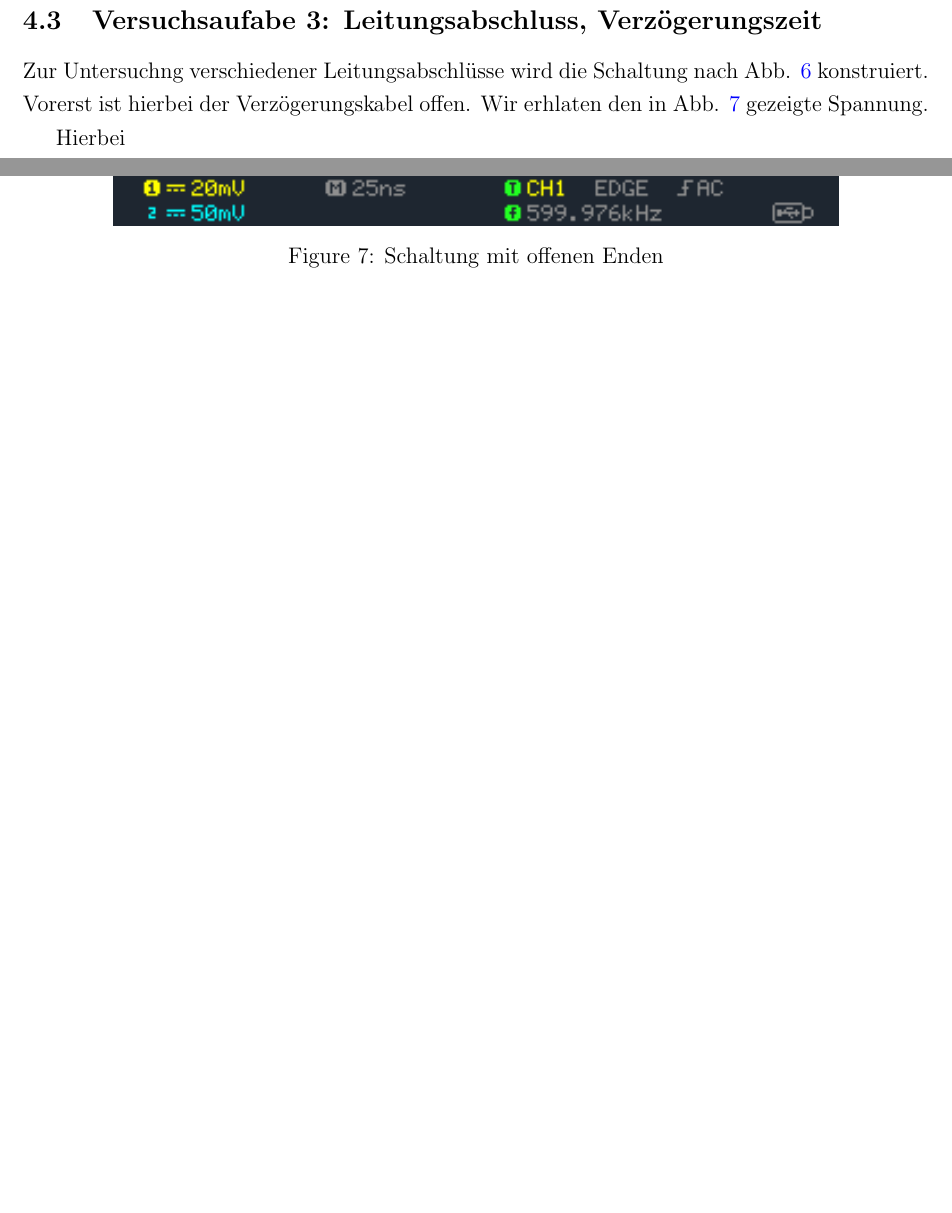
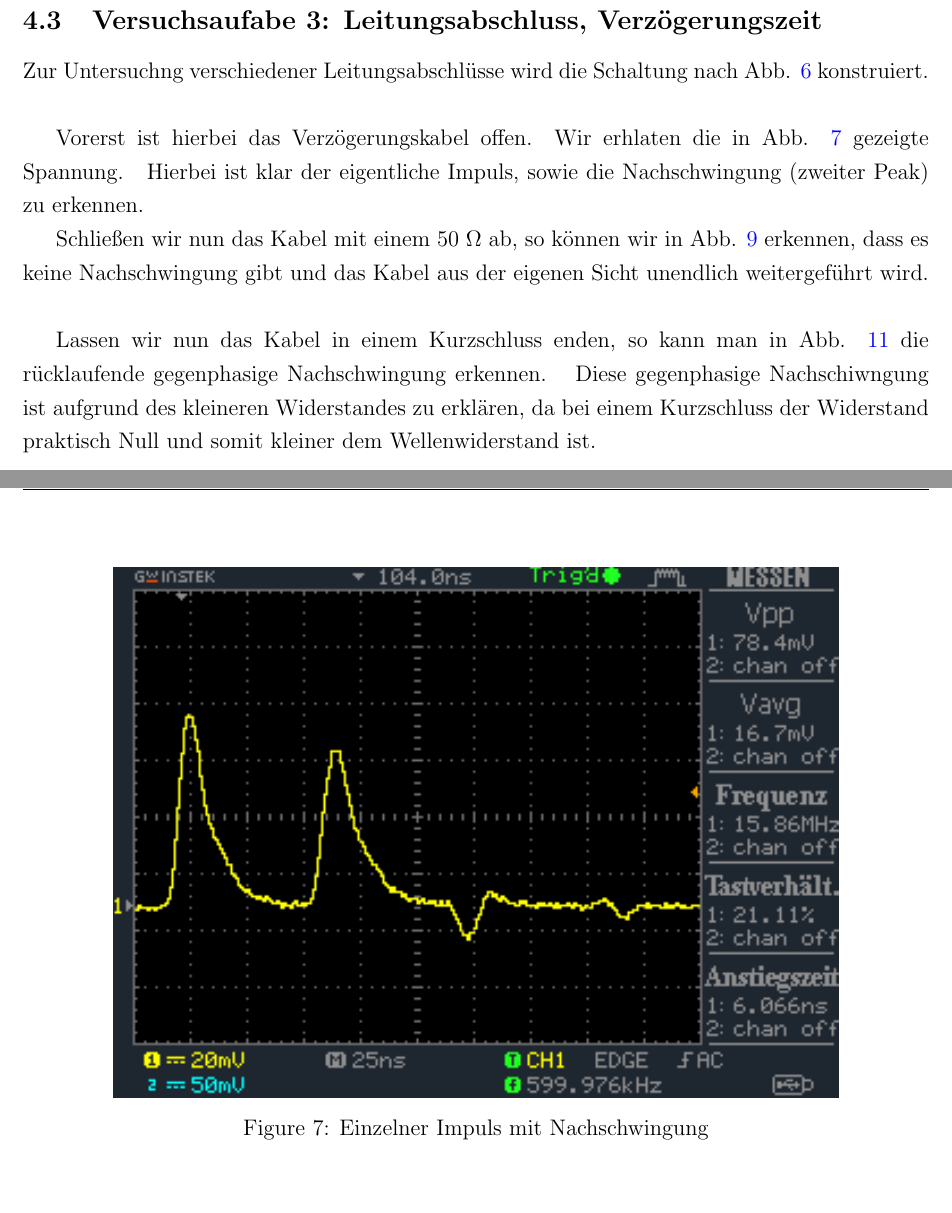
Before and after one commit to Jowo5696/EP, a LaTeX document (1/1.tex): two parts of pages 8 and 10 of 11 before the commit and two parts of pages 8 and 10 of 13 after it, joined at a grey line, cut so that both start at the same text, the shorter picture padded with empty space. Compiled offline with pdfLaTeX.

Commit message:
aufgabe 3 fast fertig

```diff
--- a/1/1.tex
+++ b/1/1.tex
@@ -178,18 +178,18 @@ An dem Signalgenerator stellen wir 100 kHz und 20V ein.
 Bei dem Urspungssignal sehen wir, dass es mit einem größerem Peak und dann mit kleineren Peaks nachhallt. Das zweite Signal, welches durch die Kabel gedämpft wird, hier in blau in Abb. \ref{fig:2.2}, zieht um einen Versatz dem Ursprungssignal nach und beinhaltet zusätzlich die rückläufige Welle. So lassen sich pro Ursprungssignal, zwei weitere Peaks dem blauen Signal entnehmen. Die rückläufige Welle Entsteht aufgrund des offenen Leiter-Endes, welches als Glanzfläche, die einlaufende Welle phasengleich reflektiert. Einen Abstieg der Amplituden lässt sich aufgrund der Dämpfung - des Widerstands im Kabel - erklären.
 
 \subsection{Versuchsaufabe 3: Leitungsabschluss, Verzögerungszeit}
-Zur Untersuchng verschiedener Leitungsabschlüsse wird die Schaltung nach Abb. \ref{fig:3.1} konstruiert. Vorerst ist hierbei der Verzögerungskabel offen. Wir erhlaten den in Abb. \ref{fig:3.2} gezeigte Spannung.
-
+Zur Untersuchng verschiedener Leitungsabschlüsse wird die Schaltung nach Abb. \ref{fig:3.1} konstruiert.
 \begin{figure}[h]
         \centering
         \includegraphics[width=0.8\textwidth]{Schaltung_Abschluss.png}
         \caption{Schaltung mit offenen Enden}
 		\label{fig:3.1}
 \end{figure}
+
+Vorerst ist hierbei das Verzögerungskabel offen. Wir erhlaten die in Abb. \ref{fig:3.2} gezeigte Spannung.
 \begin{figure}[h]
         \centering
         \includegraphics[width=0.8\textwidth]{data/DS0018.BMP.png}
-        \caption{Schaltung mit offenen Enden}
+        \caption{Einzelner Impuls mit Nachschwingung}
 		\label{fig:3.2}
 \end{figure}
-Hierbei
@@ -195,0 +200,5 @@ Hierbei
+		\label{fig:3.3}
+\end{figure}
+Hierbei ist klar der eigentliche Impuls, sowie die Nachschwingung (zweiter Peak) zu erkennen.
+
+Schließen wir nun das Kabel mit einem 50 $\Omega$ ab, so können wir in Abb. \ref{fig:3.4} erkennen, dass es keine Nachschwingung gibt und das Kabel aus der eigenen Sicht unendlich weitergeführt wird.
@@ -195,0 +209,2 @@ Hierbei
+		\label{fig:3.4}
+\end{figure}
@@ -195,0 +215,4 @@ Hierbei
+		\label{fig:3.5}
+\end{figure}
+
+Lassen wir nun das Kabel in einem Kurzschluss enden, so kann man in Abb. \ref{fig:3.6} die rücklaufende gegenphasige Nachschwingung erkennen.
@@ -195,0 +223,2 @@ Hierbei
+		\label{fig:3.6}
+\end{figure}
@@ -196,3 +229,8 @@ Hierbei
+		\label{fig:3.7}
+\end{figure}
+Diese gegenphasige Nachschiwngung ist aufgrund des kleineren Widerstandes zu erklären, da bei einem Kurzschluss der Widerstand praktisch Null und somit kleiner dem Wellenwiderstand ist.
+
+
 
 
 \clearpage
```
Also changed, not shown: 1/1.pdf, 1/1.tex (20 more changed lines), 2 other files.
